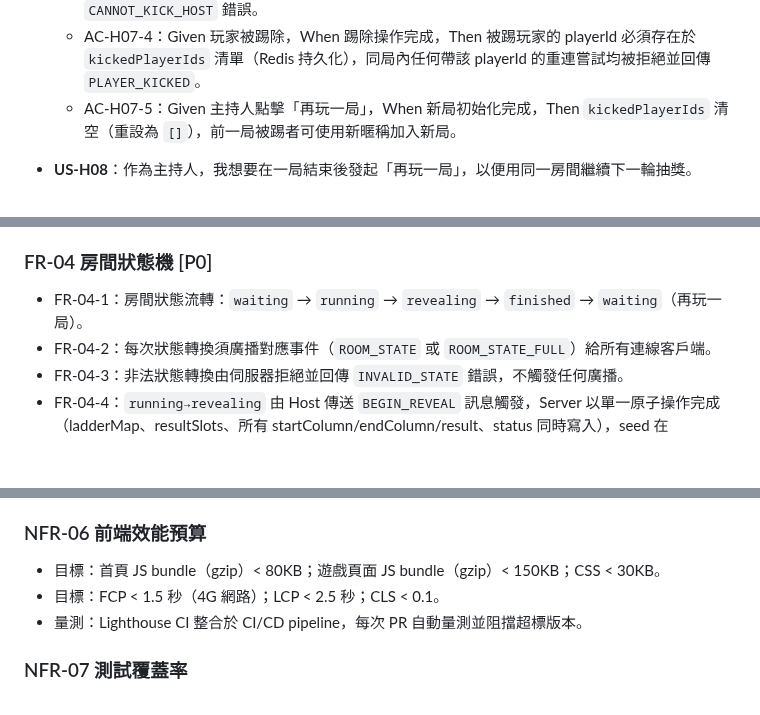
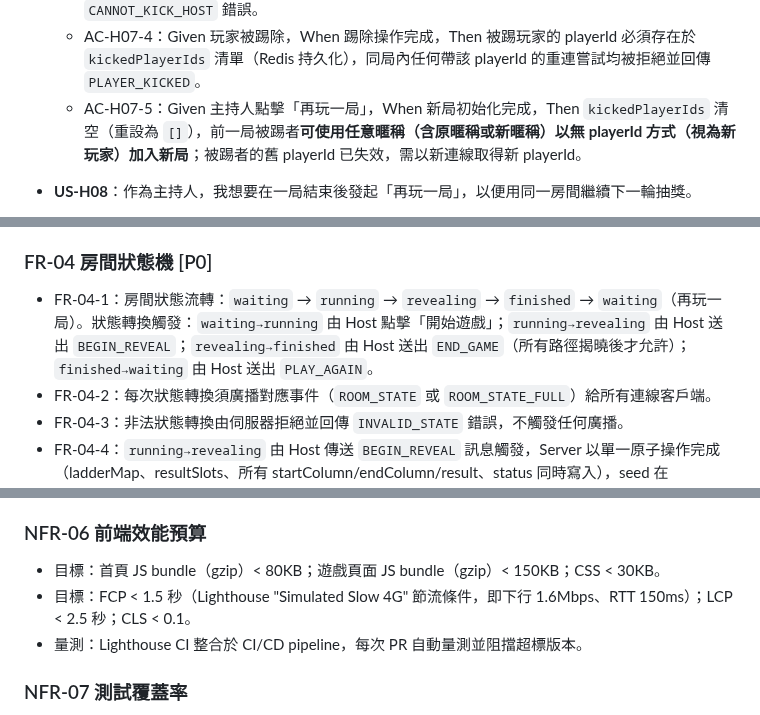
Before and after one commit to ibalasite/climb_stairs, a Markdown page: docs/PRD.md, 3 parts joined by grey strips. Drawn GitHub-style; blank space fills up the shorter version.

```diff
--- a/docs/PRD.md
+++ b/docs/PRD.md
@@ -55,7 +56,7 @@ Ladder Room Online 是一款基於 HTML5 Canvas 的多人線上爬樓梯抽獎
   - AC-H07-3：Given 房間狀態為 `running` 或之後，When 主持人嘗試踢除玩家，Then 系統拒絕並回傳 `INVALID_STATE` 錯誤（包含 `KICK_NOT_ALLOWED_IN_STATE` 說明）。
   - AC-H07-3b：Given 主持人嘗試踢除自己，When 系統驗證，Then 拒絕並回傳 `CANNOT_KICK_HOST` 錯誤。
   - AC-H07-4：Given 玩家被踢除，When 踢除操作完成，Then 被踢玩家的 playerId 必須存在於 `kickedPlayerIds` 清單（Redis 持久化），同局內任何帶該 playerId 的重連嘗試均被拒絕並回傳 `PLAYER_KICKED`。
-  - AC-H07-5：Given 主持人點擊「再玩一局」，When 新局初始化完成，Then `kickedPlayerIds` 清空（重設為 `[]`），前一局被踢者可使用新暱稱加入新局。
+  - AC-H07-5：Given 主持人點擊「再玩一局」，When 新局初始化完成，Then `kickedPlayerIds` 清空（重設為 `[]`），前一局被踢者**可使用任意暱稱（含原暱稱或新暱稱）以無 playerId 方式（視為新玩家）加入新局**；被踢者的舊 playerId 已失效，需以新連線取得新 playerId。
 
 - **US-H08**：作為主持人，我想要在一局結束後發起「再玩一局」，以便用同一房間繼續下一輪抽獎。
   - AC-H08-1：Given 狀態為 `finished`，When 主持人點擊「再玩一局」，Then 系統剔除 `isOnline=false` 的玩家後，以剩餘在線玩家重置房間狀態為 `waiting`，並廣播新的 `ROOM_STATE`。
@@ -121,7 +122,7 @@ Ladder Room Online 是一款基於 HTML5 Canvas 的多人線上爬樓梯抽獎
 
 ### FR-04 房間狀態機 [P0]
 
-- FR-04-1：房間狀態流轉：`waiting` → `running` → `revealing` → `finished` → `waiting`（再玩一局）。
+- FR-04-1：房間狀態流轉：`waiting` → `running` → `revealing` → `finished` → `waiting`（再玩一局）。狀態轉換觸發：`waiting→running` 由 Host 點擊「開始遊戲」；`running→revealing` 由 Host 送出 `BEGIN_REVEAL`；`revealing→finished` 由 Host 送出 `END_GAME`（所有路徑揭曉後才允許）；`finished→waiting` 由 Host 送出 `PLAY_AGAIN`。
 - FR-04-2：每次狀態轉換須廣播對應事件（`ROOM_STATE` 或 `ROOM_STATE_FULL`）給所有連線客戶端。
 - FR-04-3：非法狀態轉換由伺服器拒絕並回傳 `INVALID_STATE` 錯誤，不觸發任何廣播。
 - FR-04-4：`running→revealing` 由 Host 傳送 `BEGIN_REVEAL` 訊息觸發，Server 以單一原子操作完成（ladderMap、resultSlots、所有 startColumn/endColumn/result、status 同時寫入），seed 在 status=finished 前禁止傳送給任何客戶端。
@@ -209,7 +210,7 @@ Ladder Room Online 是一款基於 HTML5 Canvas 的多人線上爬樓梯抽獎
 
 ### NFR-06 前端效能預算
 - 目標：首頁 JS bundle（gzip）< 80KB；遊戲頁面 JS bundle（gzip）< 150KB；CSS < 30KB。
-- 目標：FCP < 1.5 秒（4G 網路）；LCP < 2.5 秒；CLS < 0.1。
+- 目標：FCP < 1.5 秒（Lighthouse "Simulated Slow 4G" 節流條件，即下行 1.6Mbps、RTT 150ms）；LCP < 2.5 秒；CLS < 0.1。
 - 量測：Lighthouse CI 整合於 CI/CD pipeline，每次 PR 自動量測並阻擋超標版本。
 
 ### NFR-07 測試覆蓋率
```
Also changed, not shown: other parts of docs/PRD.md (+9 -8 lines).
